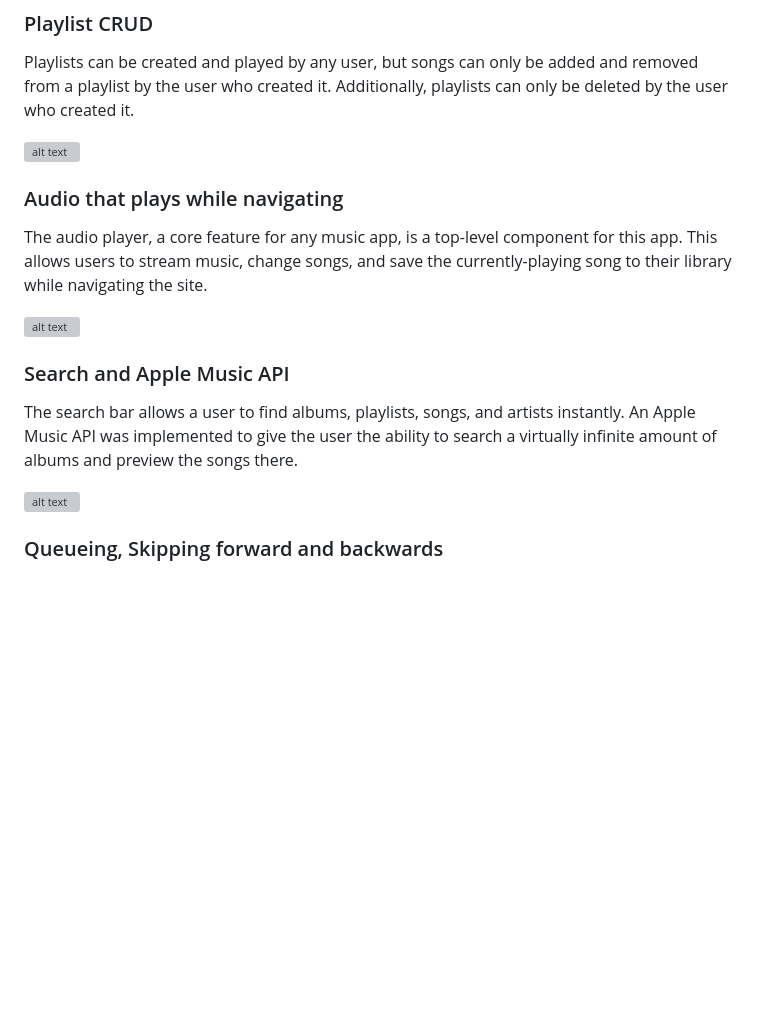
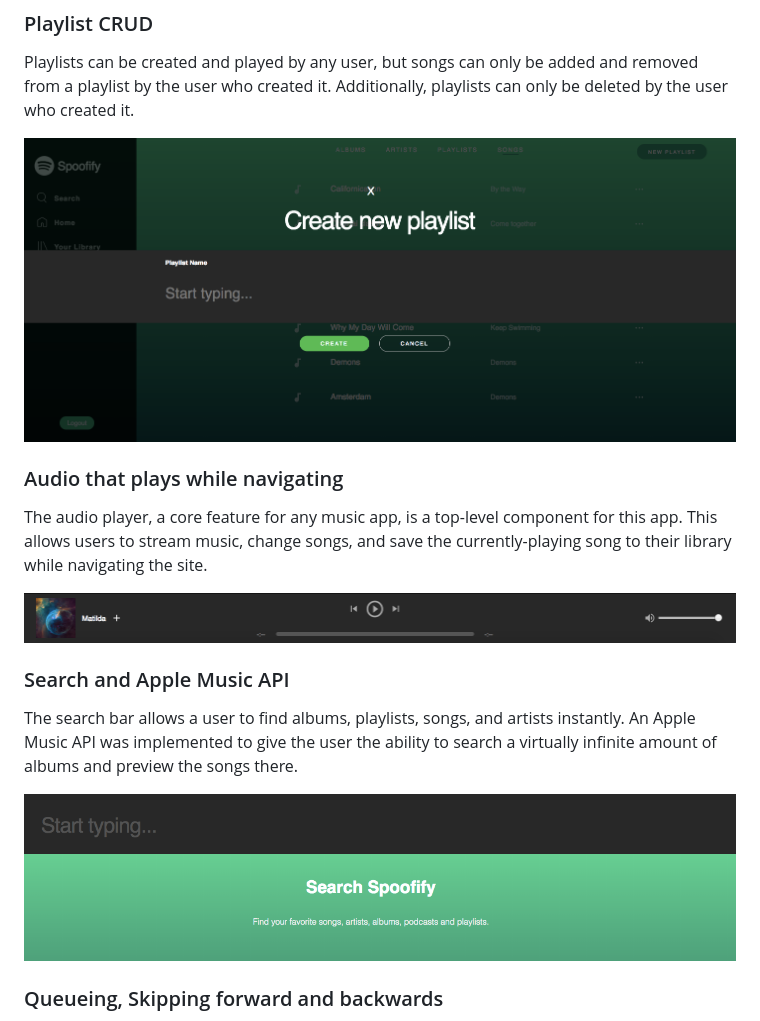
Before and after one commit to avvazana/Spoofify, a Markdown page: README.md, the part around the change printed below. Rendered like a GitHub page; pictures changed too: app/assets/images/createPlaylist.png (added), app/assets/images/playbar.png (added), app/assets/images/search.png (added); blank space fills up the shorter version; grey boxes are pictures that could not be loaded.

Commit message:
Add images to readme

```diff
--- a/README.md
+++ b/README.md
@@ -22,18 +20,18 @@ Login and signup using BCrypt encryption with contextual error messages. Both a
 ### Playlist CRUD
 Playlists can be created and played by any user, but songs can only be added and removed from a playlist by the user who created it. Additionally, playlists can only be deleted by the user who created it.
 
-![alt text](https://github.com/avvazana/Spoofify/raw/master/assets/createPlaylist.png)
+![alt text](https://github.com/avvazana/Spoofify/raw/master/app/assets/images/createPlaylist.png)
 
 ### Audio that plays while navigating
 The audio player, a core feature for any music app, is a top-level component for this app. This allows users to stream music, change songs, and save the currently-playing song to their library while navigating the site.
 
-![alt text](https://github.com/avvazana/Spoofify/raw/master/assets/playbar.png)
+![alt text](https://github.com/avvazana/Spoofify/raw/master/app/assets/images/playbar.png)
 
 ### Search and Apple Music API
 The search bar allows a user to find albums, playlists, songs, and artists instantly.
 An Apple Music API was implemented to give the user the ability to search a virtually infinite amount of albums and preview the songs there.
 
-![alt text](https://github.com/avvazana/Spoofify/raw/master/assets/search.png)
+![alt text](https://github.com/avvazana/Spoofify/raw/master/app/assets/images/search.png)
 
 
 ### Queueing, Skipping forward and backwards
```
Also changed, not shown: other parts of README.md (+0 -2 lines).
